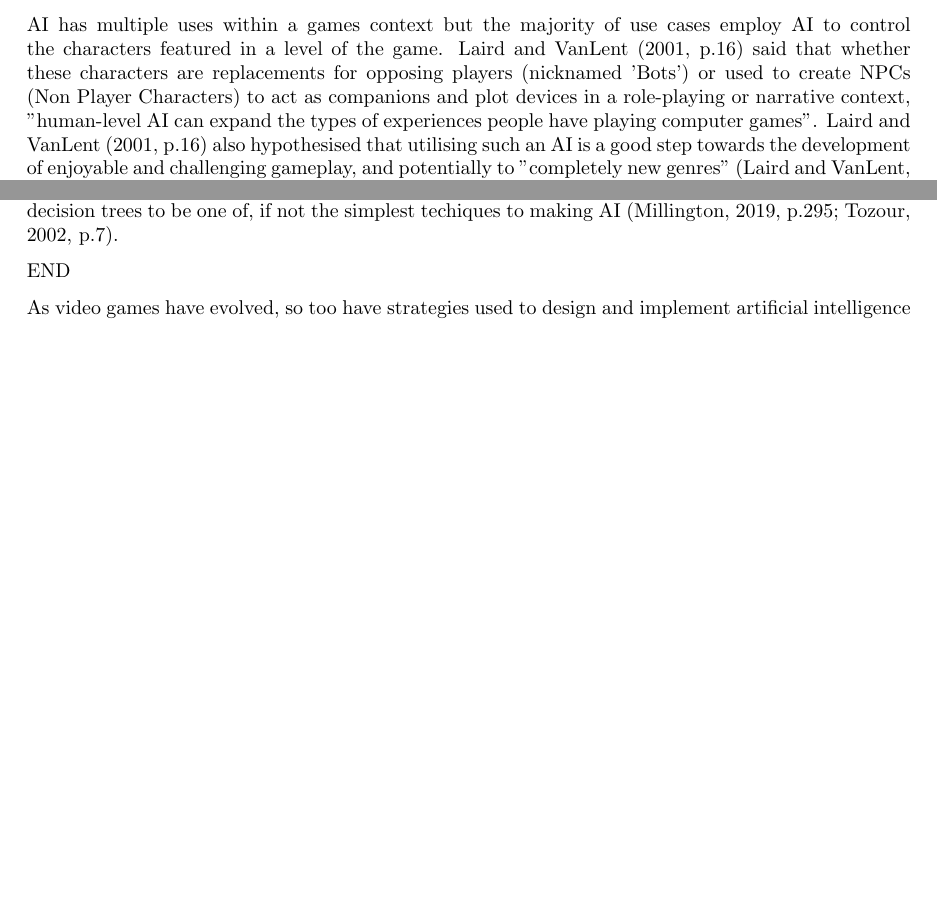
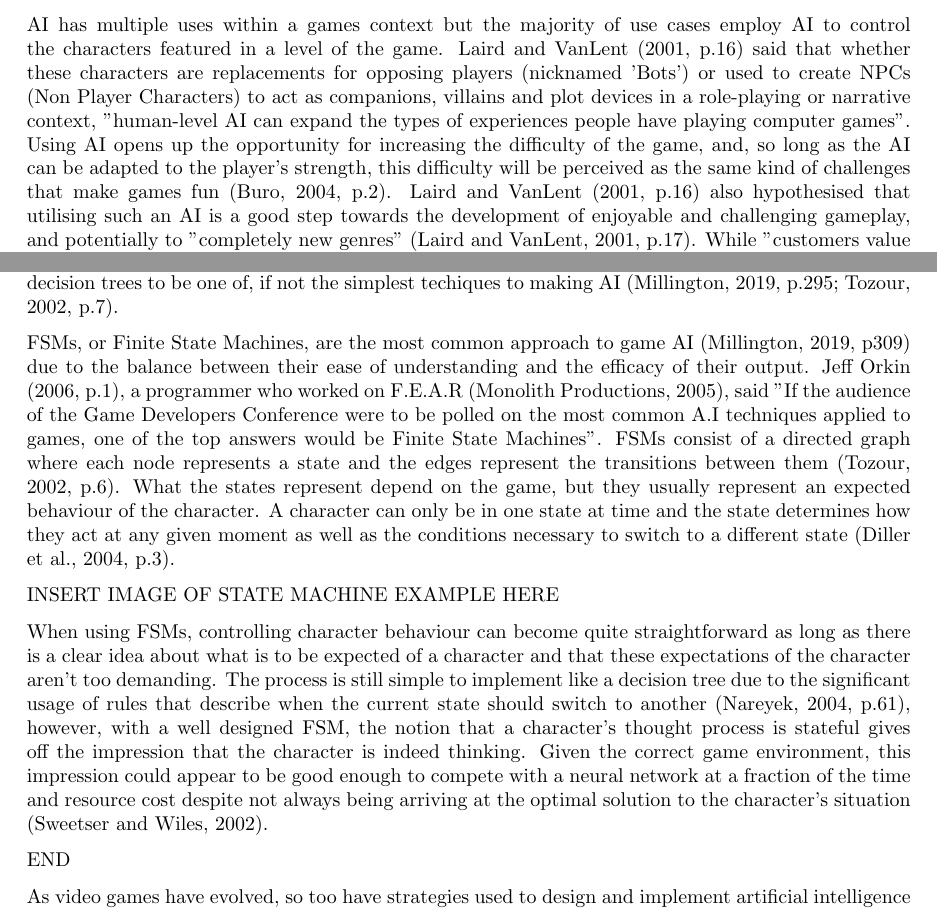
Before and after one commit to Ashe/Thesis, a LaTeX thesis (Docs/thesis.tex): two parts of pages 2 and 3 of 5, joined at a grey line, cut so that both start at the same text, the shorter picture padded with empty space. Compiled offline with pdfLaTeX.

Commit message:
Added information on state machines

```diff
--- a/Docs/thesis.tex
+++ b/Docs/thesis.tex
@@ -41,7 +41,7 @@ For many years, making a good game has been about improving graphics to be highe
 
 \subsubsection{The need for game AI}
 
-AI has multiple uses within a games context but the majority of use cases employ AI to control the characters featured in a level of the game. \citeauthor{laird2001human} (\citeyear{laird2001human}, p.16) said that whether these characters are replacements for opposing players (nicknamed 'Bots') or used to create NPCs (Non Player Characters) to act as companions and plot devices in a role-playing or narrative context, "human-level AI can expand the types of experiences people have playing computer games". \citeauthor{laird2001human} (\citeyear{laird2001human}, p.16) also hypothesised that utilising such an AI is a good step towards the development of enjoyable and challenging gameplay, and potentially to "completely new genres" (\cite{laird2001human}, p.17). While "customers value great AI" (\cite{nareyek2004ai}, p.60), the fact that marketing material cannot advertise enjoyable game AI as easily as appealing graphics means that, in comparison to graphics or physics, AI rarely gets the same time or resource investment it needs to improve (\cite{nareyek2004ai}, p.60).
+AI has multiple uses within a games context but the majority of use cases employ AI to control the characters featured in a level of the game. \citeauthor{laird2001human} (\citeyear{laird2001human}, p.16) said that whether these characters are replacements for opposing players (nicknamed 'Bots') or used to create NPCs (Non Player Characters) to act as companions, villains and plot devices in a role-playing or narrative context, "human-level AI can expand the types of experiences people have playing computer games". Using AI opens up the opportunity for increasing the difficulty of the game, and, so long as the AI can be adapted to the player's strength, this difficulty will be perceived as the same kind of challenges that make games fun (\cite{buro2004call}, p.2). \citeauthor{laird2001human} (\citeyear{laird2001human}, p.16) also hypothesised that utilising such an AI is a good step towards the development of enjoyable and challenging gameplay, and potentially to "completely new genres" (\cite{laird2001human}, p.17). While "customers value great AI" (\cite{nareyek2004ai}, p.60), the fact that marketing material cannot advertise enjoyable game AI as easily as appealing graphics means that, in comparison to graphics or physics, AI rarely gets the same time or resource investment it needs to improve (\cite{nareyek2004ai}, p.60).
 
 When developing game AI, it is very important to choose a suitable approach that fulfills the requirements of the game. Academic AI can be made using algorithms inspired by biology such as neural networks or genetic algorithms and trained through iteratation or with datasets. Genetic algorithms simulate natural selection and evolution using data to immitate gene crossover and mutation (\cite{tozour2002evolution}). Similarly, neural networks simulate neuron patterns in the brain to map inputs to outputs (\cite{tozour2002evolution}). These approaches aren't used in game AI due to the requirements necessary to train, tune and test the AI, moreover, the AI would need to be tailored to play a given game in order to take advantage of game specific requirements (\cite{nareyek2004ai}, p.64). Instead, game AI developers embrace simpler, non-learning algorithms due to them being easier to understand, implement and debug (\cite{tozour2002evolution}, p.7).
 
@@ -50,6 +50,12 @@ When developing game AI, it is very important to choose a suitable approach that
 The most basic forms of AI used in games take the form of a series of if-then statements and are known as a 'production rule systems' (\cite{tozour2002evolution}). The AI is divided into two parts: the first being the ruleset that the AI has to follow and the second is the execution of the response to said rules. The result is a very basic AI that is not only limited to what actions it can take but also when it can take them. AI created in this way is perfectly suited to simple games with a small number of scenarios that the programmer can check for and respond to by hand. Additionally, games where there are a lot of agents needing to make decisions simultaneously would also benefit from a basic AI.
 
 Decision trees are another way to create AI that have applications for games. Building on the same fundamentals as production rule systems, decision trees accept a series of inputs such as the game environment and ask questions in the same if-then style (\cite{tozour2002evolution}). Decision trees are branching structures containing nodes, where each node represents a test condition that leads either a sub-tree or a leaf, and the leaves are dead-end nodes that represent an action the AI should take (\cite{nareyek2004ai}, p.62). Traversal of a decision tree begins at the root node, where each conditional statement selects which child node to investigate next (\cite{nareyek2004ai}). This process repeats until a leaf node is reached containing the action the AI should take. This process is very easy to understand and implement (\cite{millington2019ai}, p.295), and the branching structure makes visualisation of the process more intuitive than the basic list used in a production rule system. Because of this, many consider decision trees to be one of, if not the simplest techiques to making AI (\cite{millington2019ai}, p.295; \cite{tozour2002evolution}, p.7).
+
+FSMs, or Finite State Machines, are the most common approach to game AI (\cite{millington2019ai}, p309) due to the balance between their ease of understanding and the efficacy of their output. Jeff Orkin (\citeyear{orkin2006three}, p.1), a programmer who worked on F.E.A.R (\cite{FEAR}), said "If the audience of the Game Developers Conference were to be polled on the most common A.I techniques applied to games, one of the top answers would be Finite State Machines". FSMs consist of a directed graph where each node represents a state and the edges represent the transitions between them (\cite{tozour2002evolution}, p.6). What the states represent depend on the game, but they usually represent an expected behaviour of the character. A character can only be in one state at time and the state determines how they act at any given moment as well as the conditions necessary to switch to a different state (\cite{diller2004behavior}, p.3).
+
+INSERT IMAGE OF STATE MACHINE EXAMPLE HERE
+
+When using FSMs, controlling character behaviour can become quite straightforward as long as there is a clear idea about what is to be expected of a character and that these expectations of the character aren't too demanding. The process is still simple to implement like a decision tree due to the significant usage of rules that describe when the current state should switch to another (\cite{nareyek2004ai}, p.61), however, with a well designed FSM, the notion that a character's thought process is stateful gives off the impression that the character is indeed thinking. Given the correct game environment, this impression could appear to be good enough to compete with a neural network at a fraction of the time and resource cost despite not always being arriving at the optimal solution to the character's situation (\cite{sweetser2002current}).
 
 END
 
```
Also changed, not shown: Docs/sources.bib (+15 -7 lines), Docs/thesis.pdf.
